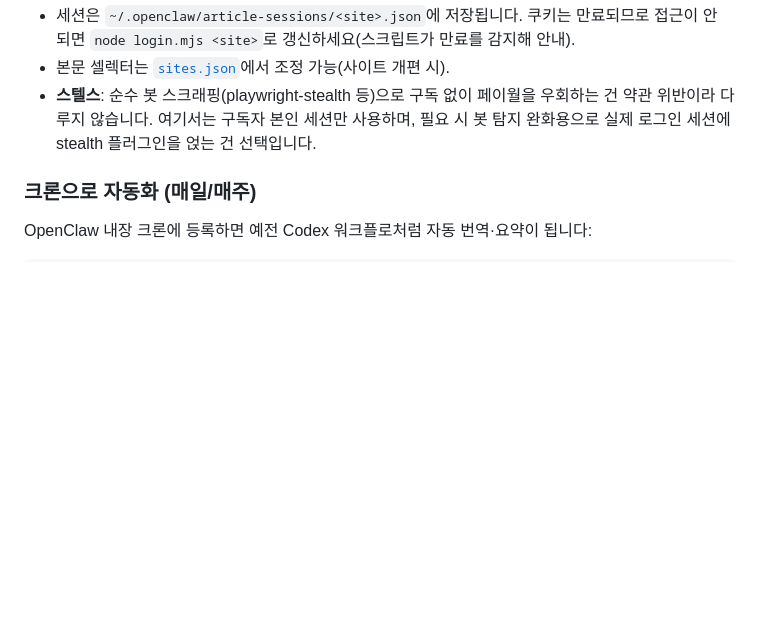
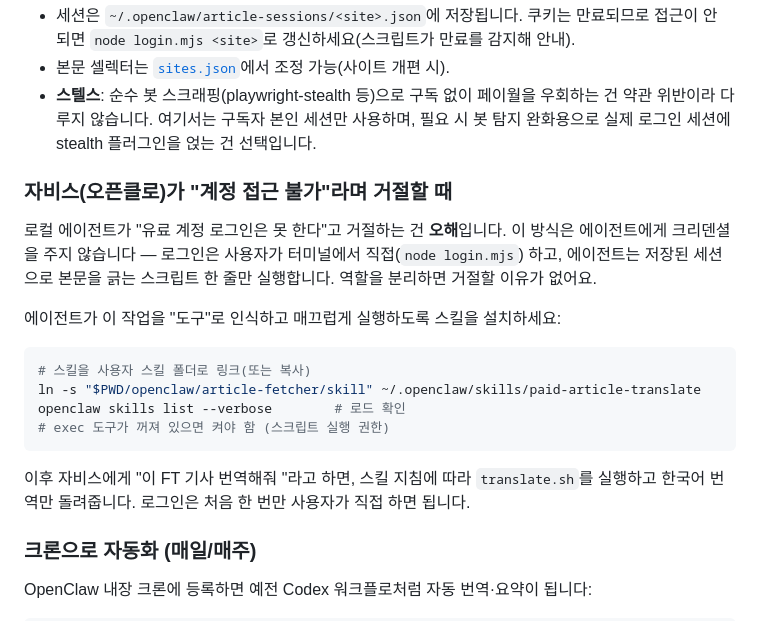
Before and after one commit to yctaxyjg-design/JsPapa, a Markdown page: openclaw/README.md, the part around the change. GitHub-like rendering; blank space fills up the shorter version.

Commit message:
feat: 유료 기사 번역 스킬(SKILL.md) 추가 — 로컬 에이전트 과잉거절 해소
- article-fetcher/skill/SKILL.md: 에이전트가 크리덴셜 없이 translate.sh만 실행하도록 지침화
- README: '자비스가 계정 접근 불가라며 거절할 때' 섹션 (역할 분리 + 스킬 설치법)

Co-Authored-By: Claude Fable 5 <noreply@anthropic.com>
Claude-Session: https://claude.ai/code/session_01SKLhm4e47TKfxro1yV8Smb

````diff
--- a/openclaw/README.md
+++ b/openclaw/README.md
@@ -132,6 +132,24 @@ node login.mjs economist
   약관 위반이라 다루지 않습니다. 여기서는 구독자 본인 세션만 사용하며, 필요 시 봇 탐지 완화용으로
   실제 로그인 세션에 stealth 플러그인을 얹는 건 선택입니다.
 
+### 자비스(오픈클로)가 "계정 접근 불가"라며 거절할 때
+
+로컬 에이전트가 "유료 계정 로그인은 못 한다"고 거절하는 건 **오해**입니다. 이 방식은 에이전트에게
+크리덴셜을 주지 않습니다 — 로그인은 사용자가 터미널에서 직접(`node login.mjs`) 하고,
+에이전트는 저장된 세션으로 본문을 긁는 스크립트 한 줄만 실행합니다. 역할을 분리하면 거절할 이유가 없어요.
+
+에이전트가 이 작업을 "도구"로 인식하고 매끄럽게 실행하도록 스킬을 설치하세요:
+
+```bash
+# 스킬을 사용자 스킬 폴더로 링크(또는 복사)
+ln -s "$PWD/openclaw/article-fetcher/skill" ~/.openclaw/skills/paid-article-translate
+openclaw skills list --verbose        # 로드 확인
+# exec 도구가 꺼져 있으면 켜야 함 (스크립트 실행 권한)
+```
+
+이후 자비스에게 "이 FT 기사 번역해줘 <URL>"라고 하면, 스킬 지침에 따라
+`translate.sh`를 실행하고 한국어 번역만 돌려줍니다. 로그인은 처음 한 번만 사용자가 직접 하면 됩니다.
+
 ### 크론으로 자동화 (매일/매주)
 
 OpenClaw 내장 크론에 등록하면 예전 Codex 워크플로처럼 자동 번역·요약이 됩니다:
````
Also changed, not shown: 1 other file.
